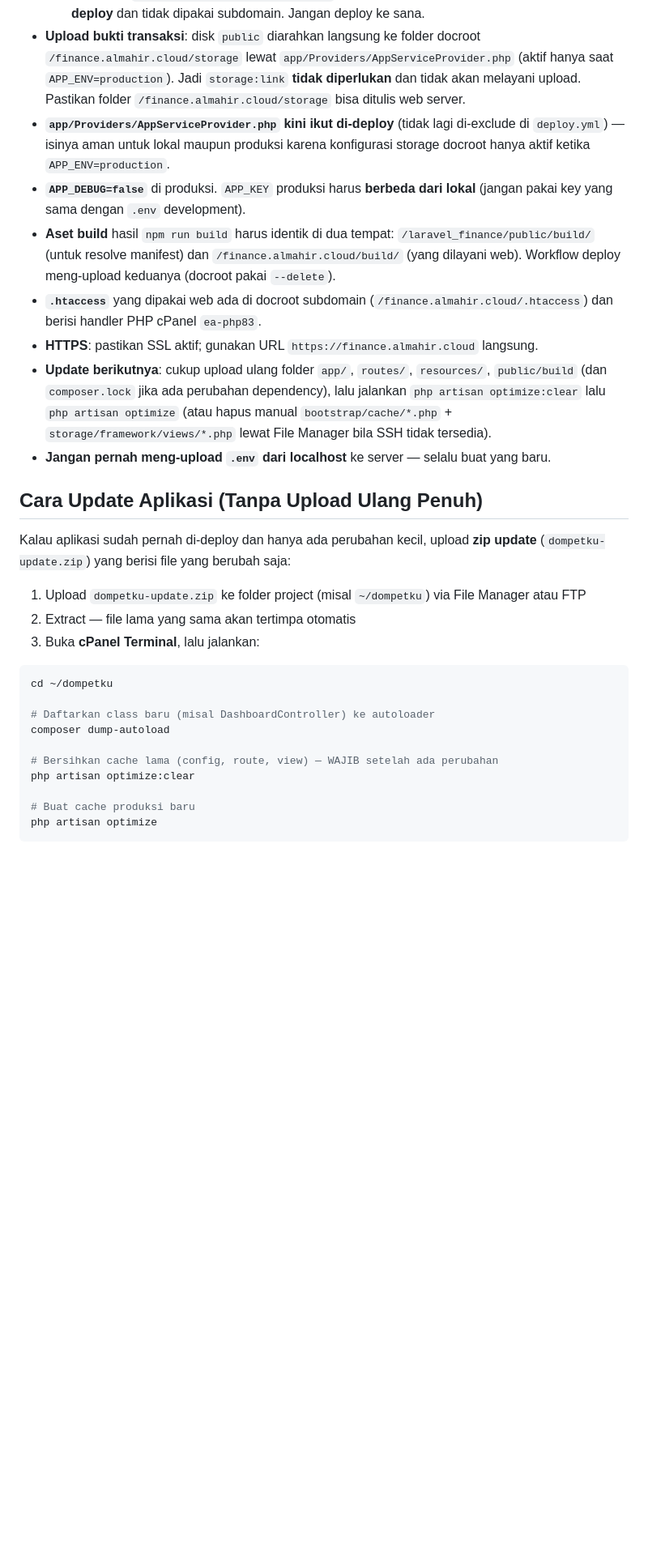
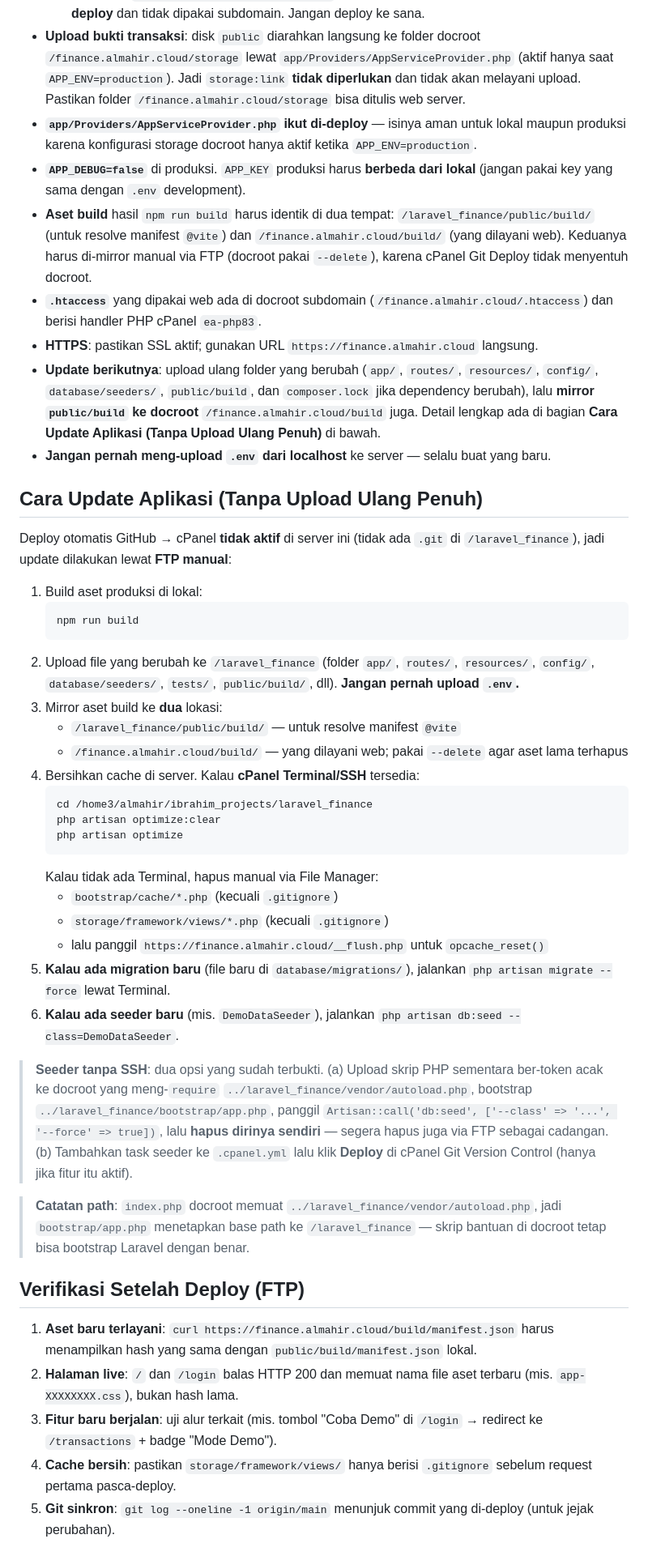
Before and after one commit to Ibrahimfaqath/aplikasi-keuangan-laravel, a Markdown page: DEPLOY-CPANEL.md, the part around one of its changes. Shown at 81% size. Drawn GitHub-style; blank space fills up the shorter version.

Commit message:
docs(deploy): sesuaikan panduan dengan alur FTP aktual (cPanel Git tidak aktif)

````diff
--- a/DEPLOY-CPANEL.md
+++ b/DEPLOY-CPANEL.md
@@ -117,32 +117,48 @@ Buka `https://domain-kamu.com` — harusnya diarahkan ke halaman login. Coba:
   - Di FTP, path relatifnya adalah `/finance.almahir.cloud` dan `/laravel_finance`.
   - ⚠️ Folder `home3/almahir/ibrahim_projects/` di dalam FTP root adalah **copy lama / sampah deploy** dan tidak dipakai subdomain. Jangan deploy ke sana.
 - **Upload bukti transaksi**: disk `public` diarahkan langsung ke folder docroot `/finance.almahir.cloud/storage` lewat `app/Providers/AppServiceProvider.php` (aktif hanya saat `APP_ENV=production`). Jadi `storage:link` **tidak diperlukan** dan tidak akan melayani upload. Pastikan folder `/finance.almahir.cloud/storage` bisa ditulis web server.
-- **`app/Providers/AppServiceProvider.php` kini ikut di-deploy** (tidak lagi di-exclude di `deploy.yml`) — isinya aman untuk lokal maupun produksi karena konfigurasi storage docroot hanya aktif ketika `APP_ENV=production`.
+- **`app/Providers/AppServiceProvider.php` ikut di-deploy** — isinya aman untuk lokal maupun produksi karena konfigurasi storage docroot hanya aktif ketika `APP_ENV=production`.
 - **`APP_DEBUG=false`** di produksi. `APP_KEY` produksi harus **berbeda dari lokal** (jangan pakai key yang sama dengan `.env` development).
-- **Aset build** hasil `npm run build` harus identik di dua tempat: `/laravel_finance/public/build/` (untuk resolve manifest) dan `/finance.almahir.cloud/build/` (yang dilayani web). Workflow deploy meng-upload keduanya (docroot pakai `--delete`).
+- **Aset build** hasil `npm run build` harus identik di dua tempat: `/laravel_finance/public/build/` (untuk resolve manifest `@vite`) dan `/finance.almahir.cloud/build/` (yang dilayani web). Keduanya harus di-mirror manual via FTP (docroot pakai `--delete`), karena cPanel Git Deploy tidak menyentuh docroot.
 - **`.htaccess`** yang dipakai web ada di docroot subdomain (`/finance.almahir.cloud/.htaccess`) dan berisi handler PHP cPanel `ea-php83`.
 - **HTTPS**: pastikan SSL aktif; gunakan URL `https://finance.almahir.cloud` langsung.
-- **Update berikutnya**: cukup upload ulang folder `app/`, `routes/`, `resources/`, `public/build` (dan `composer.lock` jika ada perubahan dependency), lalu jalankan `php artisan optimize:clear` lalu `php artisan optimize` (atau hapus manual `bootstrap/cache/*.php` + `storage/framework/views/*.php` lewat File Manager bila SSH tidak tersedia).
+- **Update berikutnya**: upload ulang folder yang berubah (`app/`, `routes/`, `resources/`, `config/`, `database/seeders/`, `public/build`, dan `composer.lock` jika dependency berubah), lalu **mirror `public/build` ke docroot** `/finance.almahir.cloud/build` juga. Detail lengkap ada di bagian **Cara Update Aplikasi (Tanpa Upload Ulang Penuh)** di bawah.
 - **Jangan pernah meng-upload `.env` dari localhost** ke server — selalu buat yang baru.
 
 ## Cara Update Aplikasi (Tanpa Upload Ulang Penuh)
 
-Kalau aplikasi sudah pernah di-deploy dan hanya ada perubahan kecil, upload **zip update** (`dompetku-update.zip`) yang berisi file yang berubah saja:
+Deploy otomatis GitHub → cPanel **tidak aktif** di server ini (tidak ada `.git` di `/laravel_finance`), jadi update dilakukan lewat **FTP manual**:
 
-1. Upload `dompetku-update.zip` ke folder project (misal `~/dompetku`) via File Manager atau FTP
-2. Extract — file lama yang sama akan tertimpa otomatis
-3. Buka **cPanel Terminal**, lalu jalankan:
+1. Build aset produksi di lokal:
+   ```bash
+   npm run build
+   ```
+2. Upload file yang berubah ke `/laravel_finance` (folder `app/`, `routes/`, `resources/`, `config/`, `database/seeders/`, `tests/`, `public/build/`, dll). **Jangan pernah upload `.env`.**
+3. Mirror aset build ke **dua** lokasi:
+   - `/laravel_finance/public/build/` — untuk resolve manifest `@vite`
+   - `/finance.almahir.cloud/build/` — yang dilayani web; pakai `--delete` agar aset lama terhapus
+4. Bersihkan cache di server. Kalau **cPanel Terminal/SSH** tersedia:
+   ```bash
+   cd /home3/almahir/ibrahim_projects/laravel_finance
+   php artisan optimize:clear
+   php artisan optimize
+   ```
+   Kalau tidak ada Terminal, hapus manual via File Manager:
+   - `bootstrap/cache/*.php` (kecuali `.gitignore`)
+   - `storage/framework/views/*.php` (kecuali `.gitignore`)
+   - lalu panggil `https://finance.almahir.cloud/__flush.php` untuk `opcache_reset()`
+5. **Kalau ada migration baru** (file baru di `database/migrations/`), jalankan `php artisan migrate --force` lewat Terminal.
+6. **Kalau ada seeder baru** (mis. `DemoDataSeeder`), jalankan `php artisan db:seed --class=DemoDataSeeder`.
 
-```bash
-cd ~/dompetku
+> **Seeder tanpa SSH**: dua opsi yang sudah terbukti. (a) Upload skrip PHP sementara ber-token acak ke docroot yang meng-`require` `../laravel_finance/vendor/autoload.php`, bootstrap `../laravel_finance/bootstrap/app.php`, panggil `Artisan::call('db:seed', ['--class' => '...', '--force' => true])`, lalu **hapus dirinya sendiri** — segera hapus juga via FTP sebagai cadangan. (b) Tambahkan task seeder ke `.cpanel.yml` lalu klik **Deploy** di cPanel Git Version Control (hanya jika fitur itu aktif).
 
-# Daftarkan class baru (misal DashboardController) ke autoloader
-composer dump-autoload
+> **Catatan path**: `index.php` docroot memuat `../laravel_finance/vendor/autoload.php`, jadi `bootstrap/app.php` menetapkan base path ke `/laravel_finance` — skrip bantuan di docroot tetap bisa bootstrap Laravel dengan benar.
 
-# Bersihkan cache lama (config, route, view) — WAJIB setelah ada perubahan
-php artisan optimize:clear
+## Verifikasi Setelah Deploy (FTP)
 
-# Buat cache produksi baru
-php artisan optimize
-```
+1. **Aset baru terlayani**: `curl https://finance.almahir.cloud/build/manifest.json` harus menampilkan hash yang sama dengan `public/build/manifest.json` lokal.
+2. **Halaman live**: `/` dan `/login` balas HTTP 200 dan memuat nama file aset terbaru (mis. `app-XXXXXXXX.css`), bukan hash lama.
+3. **Fitur baru berjalan**: uji alur terkait (mis. tombol "Coba Demo" di `/login` → redirect ke `/transactions` + badge "Mode Demo").
+4. **Cache bersih**: pastikan `storage/framework/views/` hanya berisi `.gitignore` sebelum request pertama pasca-deploy.
+5. **Git sinkron**: `git log --oneline -1 origin/main` menunjuk commit yang di-deploy (untuk jejak perubahan).
 
````
Also changed, not shown: other parts of DEPLOY-CPANEL.md (+6 -22 lines).
